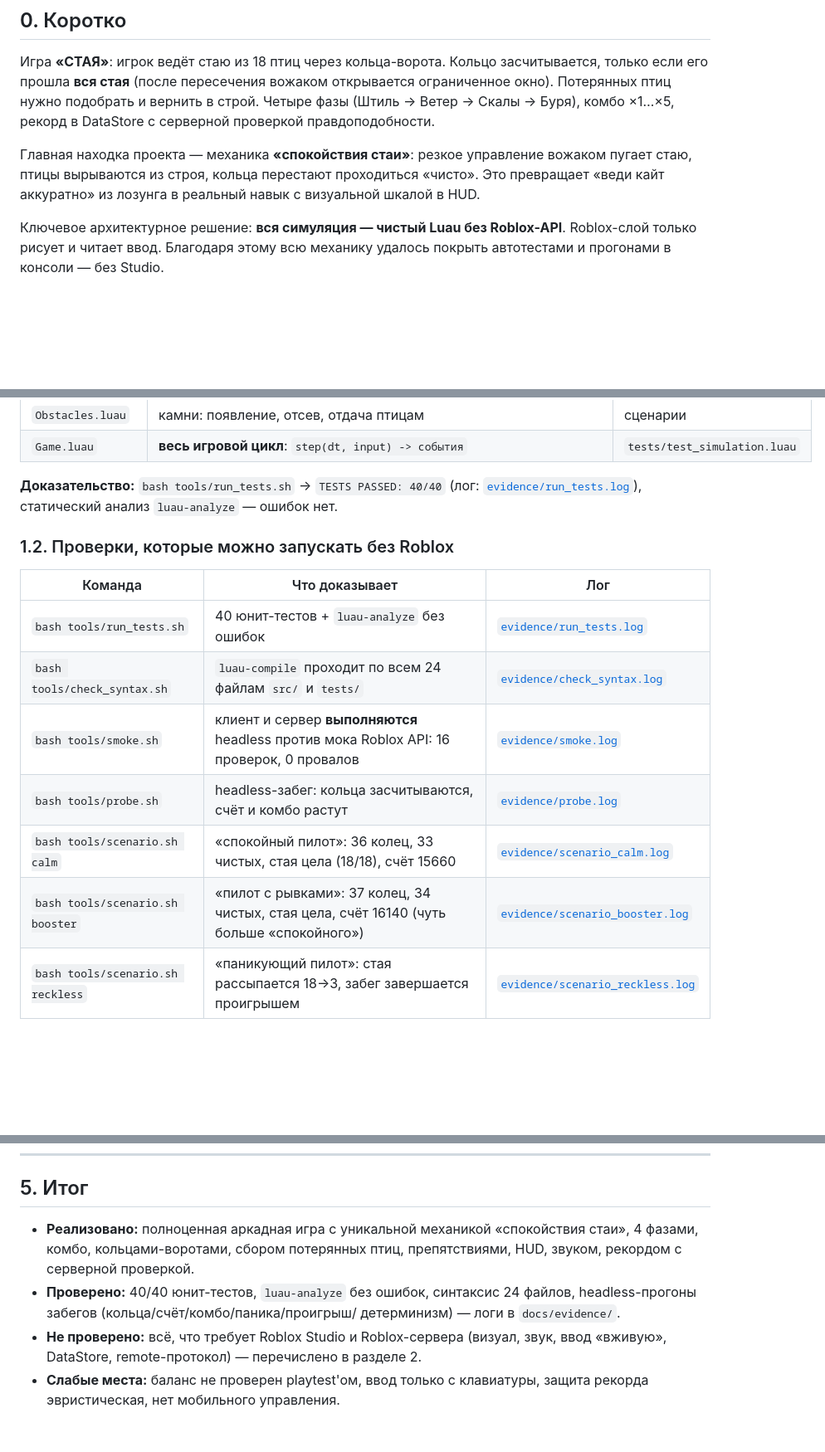
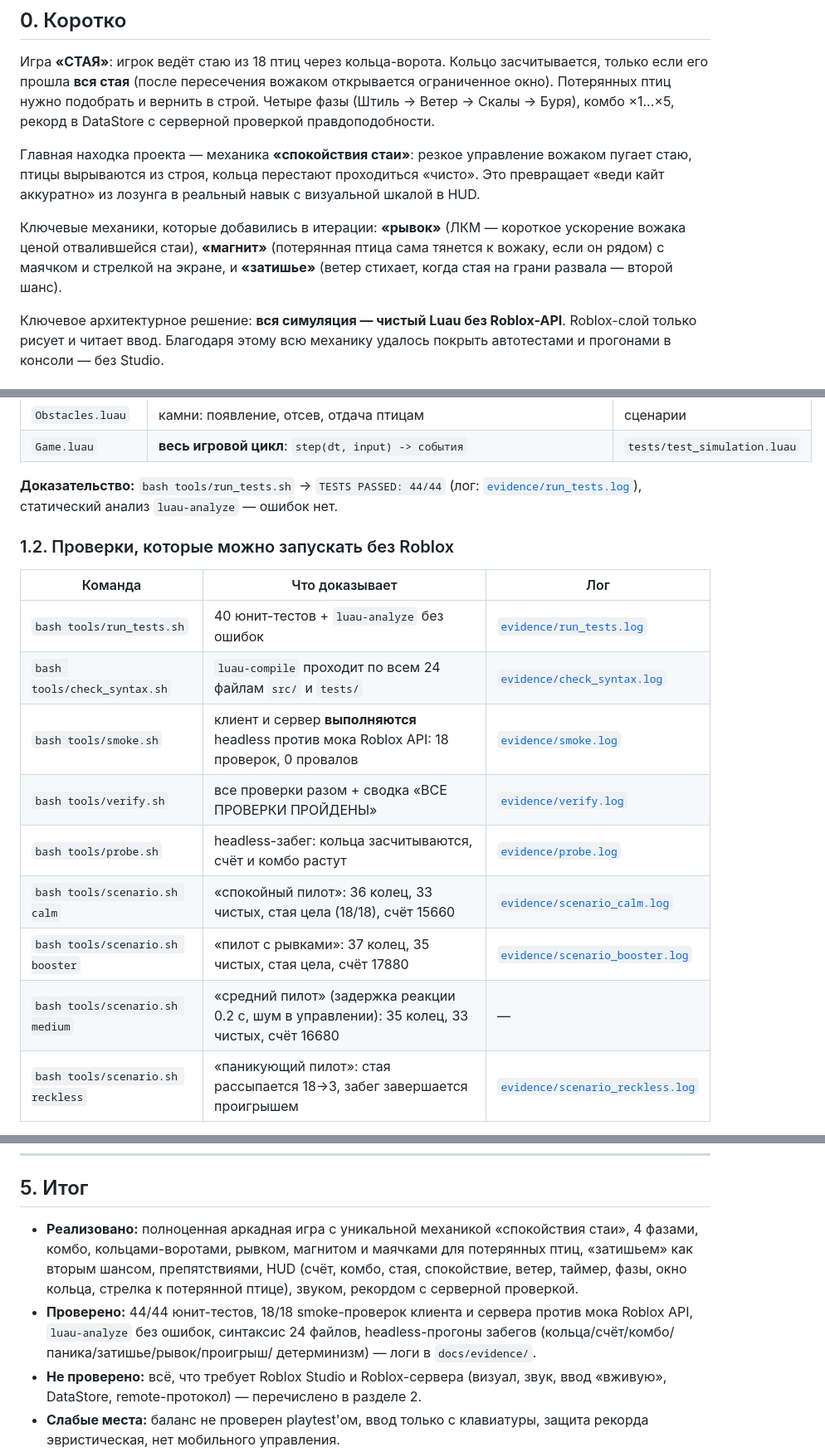
Before and after one commit to ovococjsjs-gif/workspace, a Markdown page: docs/REPORT.md, 3 parts joined by grey strips. Shown at 83% size. Drawn GitHub-style; blank space fills up the shorter version.

```diff
--- a/docs/REPORT.md
+++ b/docs/REPORT.md
@@ -19,6 +19,11 @@ DataStore с серверной проверкой правдоподобнос
 вожаком пугает стаю, птицы вырываются из строя, кольца перестают проходиться
 «чисто». Это превращает «веди кайт аккуратно» из лозунга в реальный навык с
 визуальной шкалой в HUD.
+
+Ключевые механики, которые добавились в итерации: **«рывок»** (ЛКМ — короткое
+ускорение вожака ценой отвалившейся стаи), **«магнит»** (потерянная птица сама
+тянется к вожаку, если он рядом) с маячком и стрелкой на экране, и
+**«затишье»** (ветер стихает, когда стая на грани развала — второй шанс).
 
 Ключевое архитектурное решение: **вся симуляция — чистый Luau без
 Roblox-API**. Roblox-слой только рисует и читает ввод. Благодаря этому всю
@@ -46,7 +51,7 @@ Roblox-API**. Roblox-слой только рисует и читает ввод
 | `Obstacles.luau` | камни: появление, отсев, отдача птицам | сценарии |
 | `Game.luau` | **весь игровой цикл**: `step(dt, input) -> события` | `tests/test_simulation.luau` |
 
-**Доказательство:** `bash tools/run_tests.sh` → `TESTS PASSED: 40/40`
+**Доказательство:** `bash tools/run_tests.sh` → `TESTS PASSED: 44/44`
 (лог: [`evidence/run_tests.log`](evidence/run_tests.log)), статический анализ
 `luau-analyze` — ошибок нет.
 
@@ -56,10 +61,12 @@ Roblox-API**. Roblox-слой только рисует и читает ввод
 |---|---|---|
 | `bash tools/run_tests.sh` | 40 юнит-тестов + `luau-analyze` без ошибок | [`evidence/run_tests.log`](evidence/run_tests.log) |
 | `bash tools/check_syntax.sh` | `luau-compile` проходит по всем 24 файлам `src/` и `tests/` | [`evidence/check_syntax.log`](evidence/check_syntax.log) |
-| `bash tools/smoke.sh` | клиент и сервер **выполняются** headless против мока Roblox API: 16 проверок, 0 провалов | [`evidence/smoke.log`](evidence/smoke.log) |
+| `bash tools/smoke.sh` | клиент и сервер **выполняются** headless против мока Roblox API: 18 проверок, 0 провалов | [`evidence/smoke.log`](evidence/smoke.log) |
+| `bash tools/verify.sh` | все проверки разом + сводка «ВСЕ ПРОВЕРКИ ПРОЙДЕНЫ» | [`evidence/verify.log`](evidence/verify.log) |
 | `bash tools/probe.sh` | headless-забег: кольца засчитываются, счёт и комбо растут | [`evidence/probe.log`](evidence/probe.log) |
 | `bash tools/scenario.sh calm` | «спокойный пилот»: 36 колец, 33 чистых, стая цела (18/18), счёт 15660 | [`evidence/scenario_calm.log`](evidence/scenario_calm.log) |
-| `bash tools/scenario.sh booster` | «пилот с рывками»: 37 колец, 34 чистых, стая цела, счёт 16140 (чуть больше «спокойного») | [`evidence/scenario_booster.log`](evidence/scenario_booster.log) |
+| `bash tools/scenario.sh booster` | «пилот с рывками»: 37 колец, 35 чистых, стая цела, счёт 17880 | [`evidence/scenario_booster.log`](evidence/scenario_booster.log) |
+| `bash tools/scenario.sh medium` | «средний пилот» (задержка реакции 0.2 с, шум в управлении): 35 колец, 33 чистых, счёт 16680 | — |
 | `bash tools/scenario.sh reckless` | «паникующий пилот»: стая рассыпается 18→3, забег завершается проигрышем | [`evidence/scenario_reckless.log`](evidence/scenario_reckless.log) |
 
 `tools/scenario.sh` — это, по сути, «автотест баланса»: два сценария пилота
@@ -235,10 +249,13 @@ Studio это был бы error каждый кадр. Исправлено (ш
 ## 5. Итог
 
 * **Реализовано:** полноценная аркадная игра с уникальной механикой
-  «спокойствия стаи», 4 фазами, комбо, кольцами-воротами, сбором потерянных
-  птиц, препятствиями, HUD, звуком, рекордом с серверной проверкой.
-* **Проверено:** 40/40 юнит-тестов, `luau-analyze` без ошибок, синтаксис 24
-  файлов, headless-прогоны забегов (кольца/счёт/комбо/паника/проигрыш/
+  «спокойствия стаи», 4 фазами, комбо, кольцами-воротами, рывком, магнитом и
+  маячками для потерянных птиц, «затишьем» как вторым шансом, препятствиями,
+  HUD (счёт, комбо, стая, спокойствие, ветер, таймер, фазы, окно кольца,
+  стрелка к потерянной птице), звуком, рекордом с серверной проверкой.
+* **Проверено:** 44/44 юнит-тестов, 18/18 smoke-проверок клиента и сервера
+  против мока Roblox API, `luau-analyze` без ошибок, синтаксис 24 файлов,
+  headless-прогоны забегов (кольца/счёт/комбо/паника/затишье/рывок/проигрыш/
   детерминизм) — логи в `docs/evidence/`.
 * **Не проверено:** всё, что требует Roblox Studio и Roblox-сервера (визуал,
   звук, ввод «вживую», DataStore, remote-протокол) — перечислено в разделе 2.
```
Also changed, not shown: other parts of docs/REPORT.md (+19 -12 lines).
